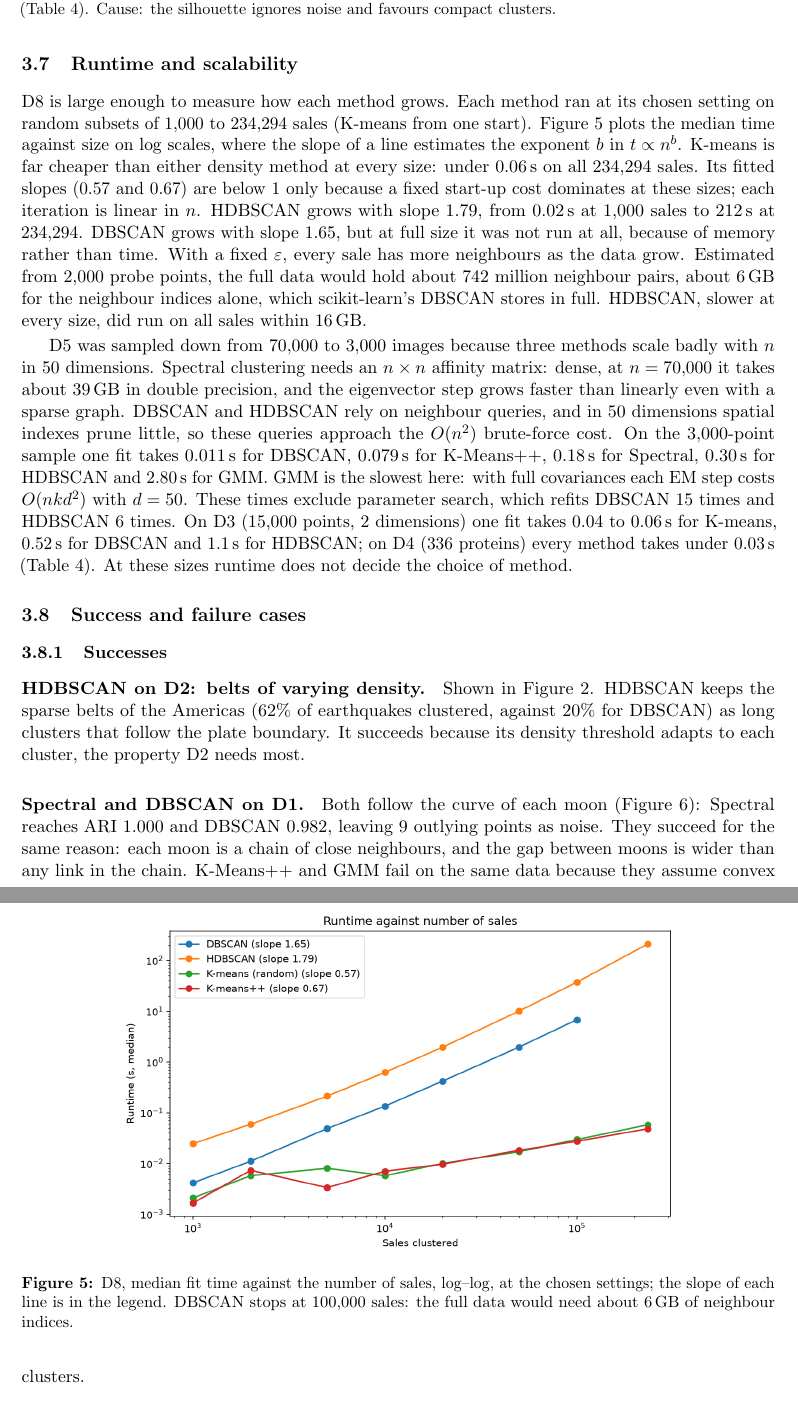
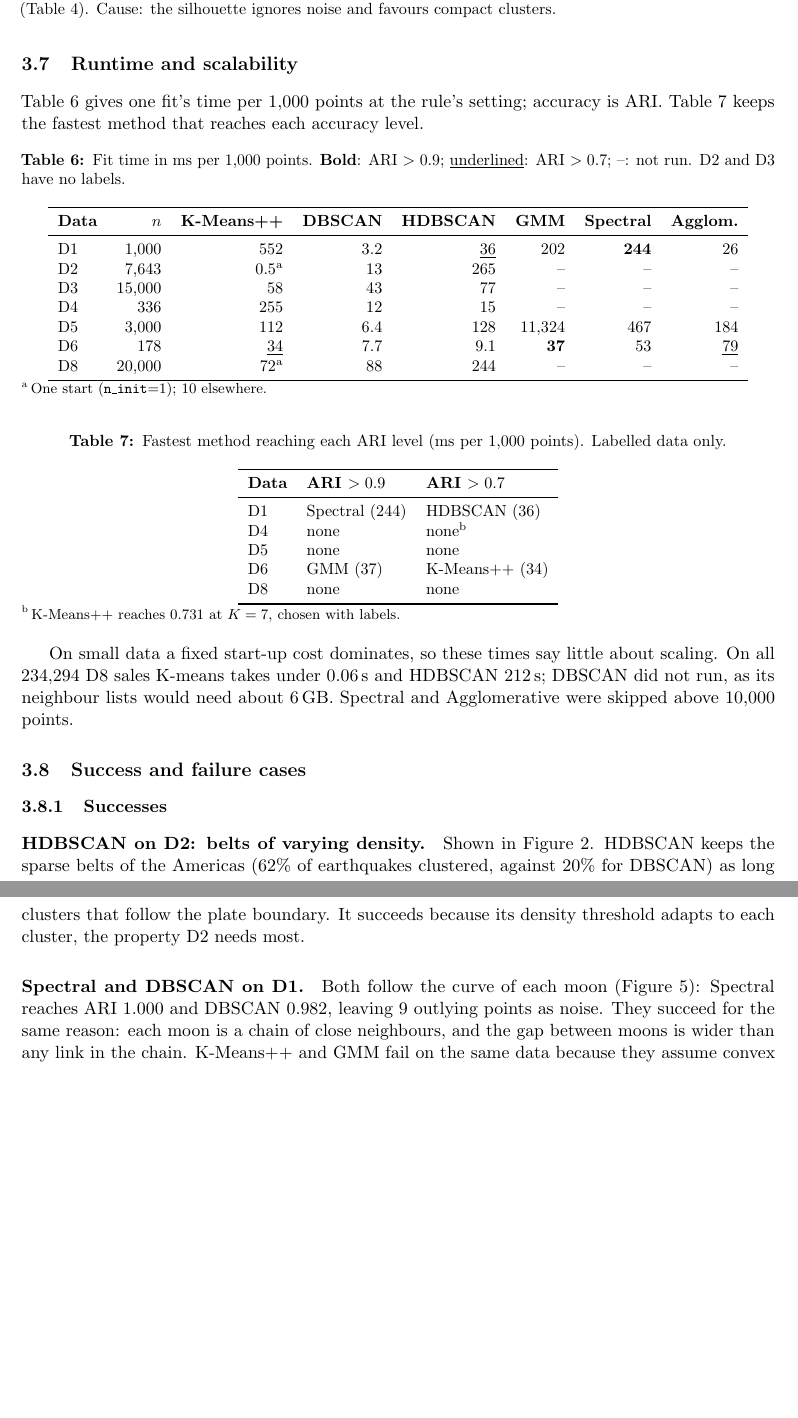
Before and after one commit to lam-duonghoangvu/SC4020-Project-1, a LaTeX paper (report/main.tex, which reads report/03f-runtime.tex): two parts of pages 12 and 13 of 18, joined at a grey line, cut so that both start at the same text, the shorter picture padded with empty space. Compiled offline with pdfLaTeX.

Commit message:
Shorten runtime section to time per 1,000 points by ARI level
Two tables: fit time per 1,000 points for each dataset and method, and the
fastest method reaching ARI above 0.9 and 0.7 on each labelled dataset.

Co-Authored-By: Claude Opus 5.5 <noreply@anthropic.com>

```diff
--- a/report/03f-runtime.tex
+++ b/report/03f-runtime.tex
@@ -1,38 +1,51 @@
 \subsection{Runtime and scalability}\label{sec:runtime}
 
-% Sources: results/hdb_resale/scalability_summary.csv (median of runs per size);
-% experiments/12_data_gov_hdb_resale_ablation.ipynb, section 6 (runtimes and memory estimate).
-D8 is large enough to measure how each method grows. Each method ran at its chosen setting on random
-subsets of 1{,}000 to 234{,}294 sales (K-means from one start). Figure~\ref{fig:runtime} plots the median
-time against size on log scales, where the slope of a line estimates the exponent $b$ in
-$t \propto n^{b}$. K-means is far cheaper than either density method at every size: under 0.06\,s on all
-234{,}294 sales. Its fitted slopes (0.57 and 0.67) are below 1 only because a fixed start-up cost
-dominates at these sizes; each iteration is linear in $n$. HDBSCAN grows with slope 1.79, from 0.02\,s at
-1{,}000 sales to 212\,s at 234{,}294. DBSCAN grows with slope 1.65, but at full size it was not run at
-all, because of memory rather than time. With a fixed $\varepsilon$, every sale has more neighbours as
-the data grow. Estimated from 2{,}000 probe points, the full data would hold about 742 million neighbour
-pairs, about 6\,GB for the neighbour indices alone, which scikit-learn's DBSCAN stores in full. HDBSCAN,
-slower at every size, did run on all sales within 16\,GB.
+% Sources: one fit at the rule's setting, tuning excluded. D1, D5, D6: results/datasets/{make_moons,
+% fashion_mnist,wine}_results.csv (fit_seconds); D2: results/earthquakes_2023/method_comparison.csv;
+% D3, D4: results/hotspot/shared_rule.csv (choice=rule); D8: results/hdb_resale/comparison.csv (data=real).
+% ms per 1,000 points = fit seconds / n x 10^6.
+Table~\ref{tab:runtime} gives one fit's time per 1{,}000 points at the rule's setting; accuracy is ARI.
+Table~\ref{tab:runtime_ari} keeps the fastest method that reaches each accuracy level.
 
-% Lam: results/datasets/fashion_mnist_results.csv (fit_seconds; single fit at the chosen parameters, tuning excluded)
-D5 was sampled down from 70{,}000 to 3{,}000 images because three methods scale badly with $n$ in
-50 dimensions. Spectral clustering needs an $n\times n$ affinity matrix: dense, at $n=70{,}000$ it
-takes about 39\,GB in double precision, and the eigenvector step grows faster than linearly even with
-a sparse graph. DBSCAN and HDBSCAN rely on neighbour queries, and in 50 dimensions spatial indexes
-prune little, so these queries approach the $O(n^2)$ brute-force cost. On the 3{,}000-point sample
-one fit takes 0.011\,s for DBSCAN, 0.079\,s for K-Means++, 0.18\,s for Spectral, 0.30\,s for HDBSCAN
-and 2.80\,s for GMM. GMM is the slowest here: with full covariances each EM step costs
-$O(nkd^2)$ with $d=50$. These times exclude parameter search, which refits DBSCAN 15 times and
-HDBSCAN 6 times.
-% [Ky] Source: results/hotspot/shared_rule.csv (runtime_s, one fit at the chosen setting).
-On D3 (15{,}000 points, 2 dimensions) one fit takes 0.04 to 0.06\,s for K-means, 0.52\,s for DBSCAN and
-1.1\,s for HDBSCAN; on D4 (336 proteins) every method takes under 0.03\,s (Table~\ref{tab:cmp_d3d4}). At
-these sizes runtime does not decide the choice of method.
+\begin{table}[h]\centering\small
+\caption{Fit time in ms per 1{,}000 points. \textbf{Bold}: ARI $>0.9$; \underline{underlined}: ARI
+$>0.7$; --: not run. D2 and D3 have no labels.}
+\label{tab:runtime}
+\begin{tabular}{lrrrrrrr}
+\toprule
+\textbf{Data} & \textbf{$n$} & \textbf{K-Means++} & \textbf{DBSCAN} & \textbf{HDBSCAN} & \textbf{GMM}
+& \textbf{Spectral} & \textbf{Agglom.} \\
+\midrule
+D1 & 1{,}000  & 552  & 3.2  & \underline{36} & 202     & \textbf{244} & 26 \\
+D2 & 7{,}643  & 0.5\textsuperscript{a} & 13 & 265 & -- & -- & -- \\
+D3 & 15{,}000 & 58   & 43   & 77   & --      & --  & -- \\
+D4 & 336      & 255  & 12   & 15   & --      & --  & -- \\
+D5 & 3{,}000  & 112  & 6.4  & 128  & 11{,}324 & 467 & 184 \\
+D6 & 178      & \underline{34} & 7.7 & 9.1 & \textbf{37} & 53 & \underline{79} \\
+D8 & 20{,}000 & 72\textsuperscript{a} & 88 & 244 & -- & -- & -- \\
+\bottomrule
+\end{tabular}
+\par\raggedright\footnotesize\textsuperscript{a}\,One start (\texttt{n\_init}=1); 10 elsewhere.
+\end{table}
 
-\begin{figure}[h]\centering
-\includegraphics[width=0.75\textwidth]{hdb_scalability}
-\caption{D8, median fit time against the number of sales, log--log, at the chosen settings; the slope of
-each line is in the legend. DBSCAN stops at 100{,}000 sales: the full data would need about 6\,GB of
-neighbour indices.}
-\label{fig:runtime}
-\end{figure}
+\begin{table}[h]\centering\small
+\caption{Fastest method reaching each ARI level (ms per 1{,}000 points). Labelled data only.}
+\label{tab:runtime_ari}
+\begin{tabular}{lll}
+\toprule
+\textbf{Data} & \textbf{ARI $>0.9$} & \textbf{ARI $>0.7$} \\
+\midrule
+D1 & Spectral (244) & HDBSCAN (36) \\
+D4 & none           & none\textsuperscript{b} \\
+D5 & none           & none \\
+D6 & GMM (37)       & K-Means++ (34) \\
+D8 & none           & none \\
+\bottomrule
+\end{tabular}
+\par\raggedright\footnotesize\textsuperscript{b}\,K-Means++ reaches 0.731 at $K=7$, chosen with labels.
+\end{table}
+
+% Source: results/hdb_resale/scalability_summary.csv; experiments/12_data_gov_hdb_resale_ablation.ipynb, section 6.
+On small data a fixed start-up cost dominates, so these times say little about scaling. On all 234{,}294
+D8 sales K-means takes under 0.06\,s and HDBSCAN 212\,s; DBSCAN did not run, as its neighbour lists
+would need about 6\,GB. Spectral and Agglomerative were skipped above 10{,}000 points.
```
